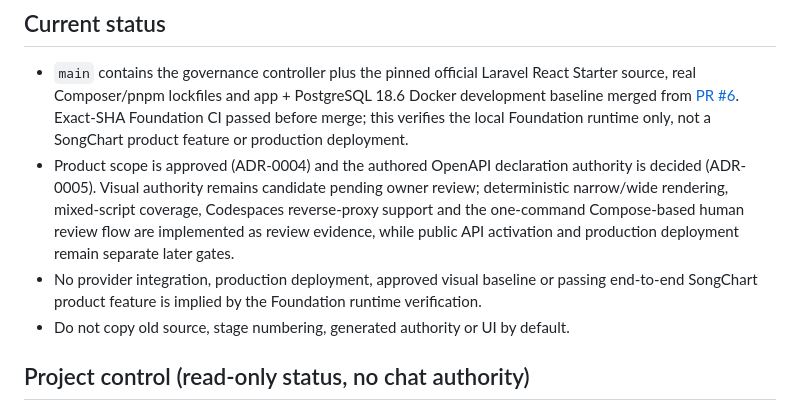
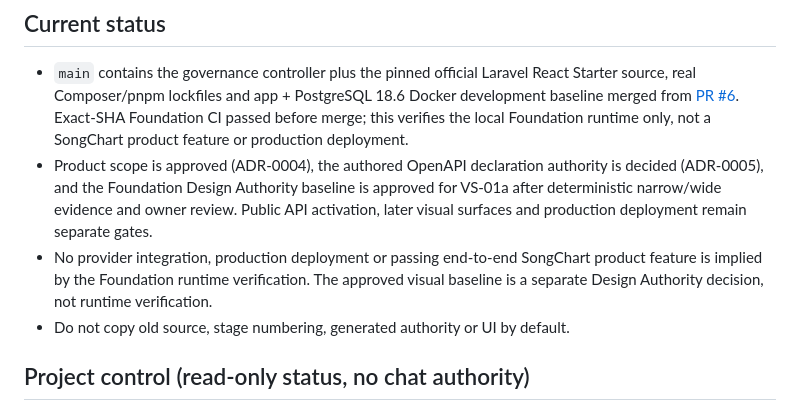
Before and after one commit to fusumivietnam/SongChart-Next, a Markdown page: README.md, the part around the change. Rendered like a GitHub page.

Commit message:
DOCS: reflect approved Foundation visual baseline

```diff
--- a/README.md
+++ b/README.md
@@ -9,8 +9,8 @@ SongChart Next is a new, independent music knowledge and discovery project. **Th
 
 ## Current status
 - `main` contains the governance controller plus the pinned official Laravel React Starter source, real Composer/pnpm lockfiles and app + PostgreSQL 18.6 Docker development baseline merged from [PR #6](https://github.com/fusumivietnam/SongChart-Next/pull/6). Exact-SHA Foundation CI passed before merge; this verifies the local Foundation runtime only, not a SongChart product feature or production deployment.
-- Product scope is approved (ADR-0004) and the authored OpenAPI declaration authority is decided (ADR-0005). Visual authority remains candidate pending owner review; deterministic narrow/wide rendering, mixed-script coverage, Codespaces reverse-proxy support and the one-command Compose-based human review flow are implemented as review evidence, while public API activation and production deployment remain separate later gates.
-- No provider integration, production deployment, approved visual baseline or passing end-to-end SongChart product feature is implied by the Foundation runtime verification.
+- Product scope is approved (ADR-0004), the authored OpenAPI declaration authority is decided (ADR-0005), and the Foundation Design Authority baseline is approved for VS-01a after deterministic narrow/wide evidence and owner review. Public API activation, later visual surfaces and production deployment remain separate gates.
+- No provider integration, production deployment or passing end-to-end SongChart product feature is implied by the Foundation runtime verification. The approved visual baseline is a separate Design Authority decision, not runtime verification.
 - Do not copy old source, stage numbering, generated authority or UI by default.
 
 ## Project control (read-only status, no chat authority)
```
